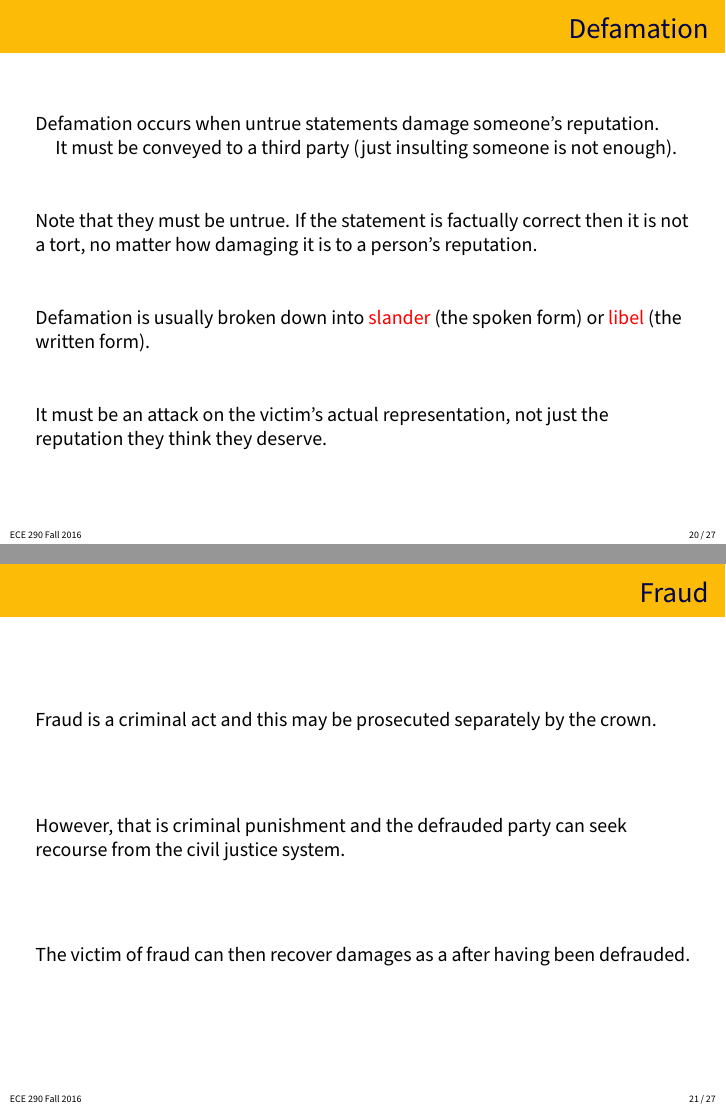
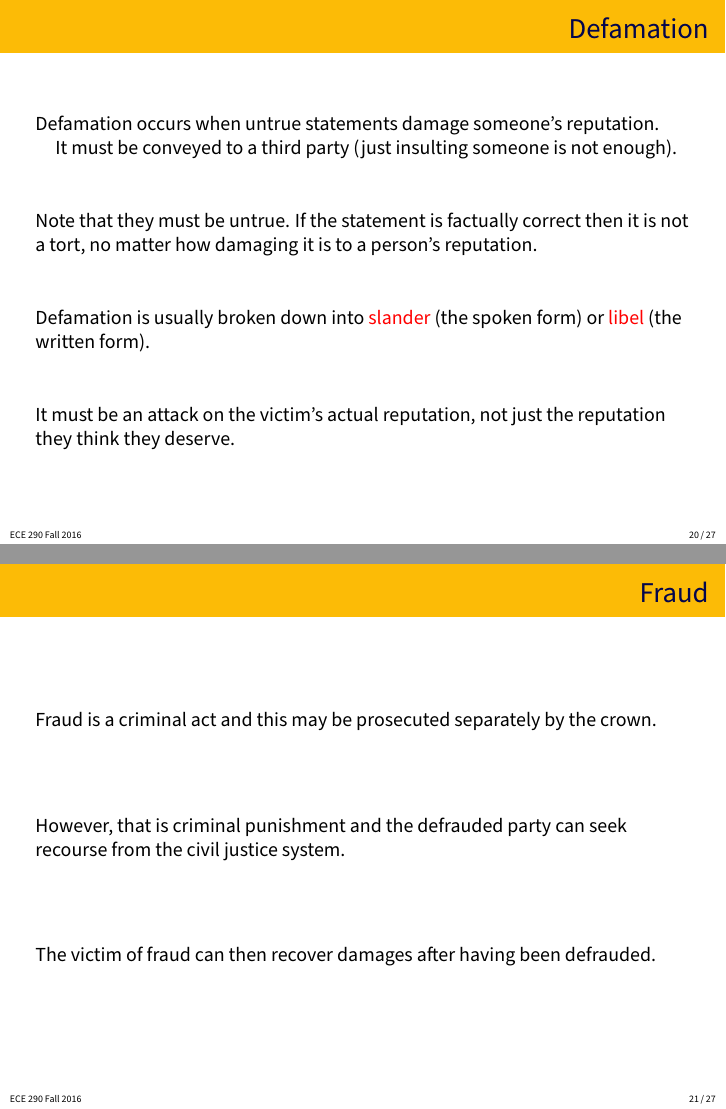
Before and after one commit to jzarnett/ece290, LaTeX slides (lectures/L12-slides.tex): pages 20 and 21 of 27, joined at a grey line. Compiled offline with pdfLaTeX.

Commit message:
L12 typos

```diff
--- a/lectures/L12-slides.tex
+++ b/lectures/L12-slides.tex
@@ -339,7 +339,7 @@ Note that they must be untrue. If the statement is factually correct then it is
 
 Defamation is usually broken down into \alert{slander} (the spoken form) or \alert{libel} (the written form).
 
-It must be an attack on the victim's actual representation, not just the reputation they think they deserve.
+It must be an attack on the victim's actual reputation, not just the reputation they think they deserve.
 
 \end{frame}
 
@@ -350,7 +350,7 @@ Fraud is a criminal act and this may be prosecuted separately by the crown.
 
 However, that is criminal punishment and the defrauded party can seek recourse from the civil justice system.
 
-The victim of fraud can then recover damages as a after having been defrauded.
+The victim of fraud can then recover damages after having been defrauded.
 
 \end{frame}
 
```
Also changed, not shown: lectures/L12-slides.pdf.
